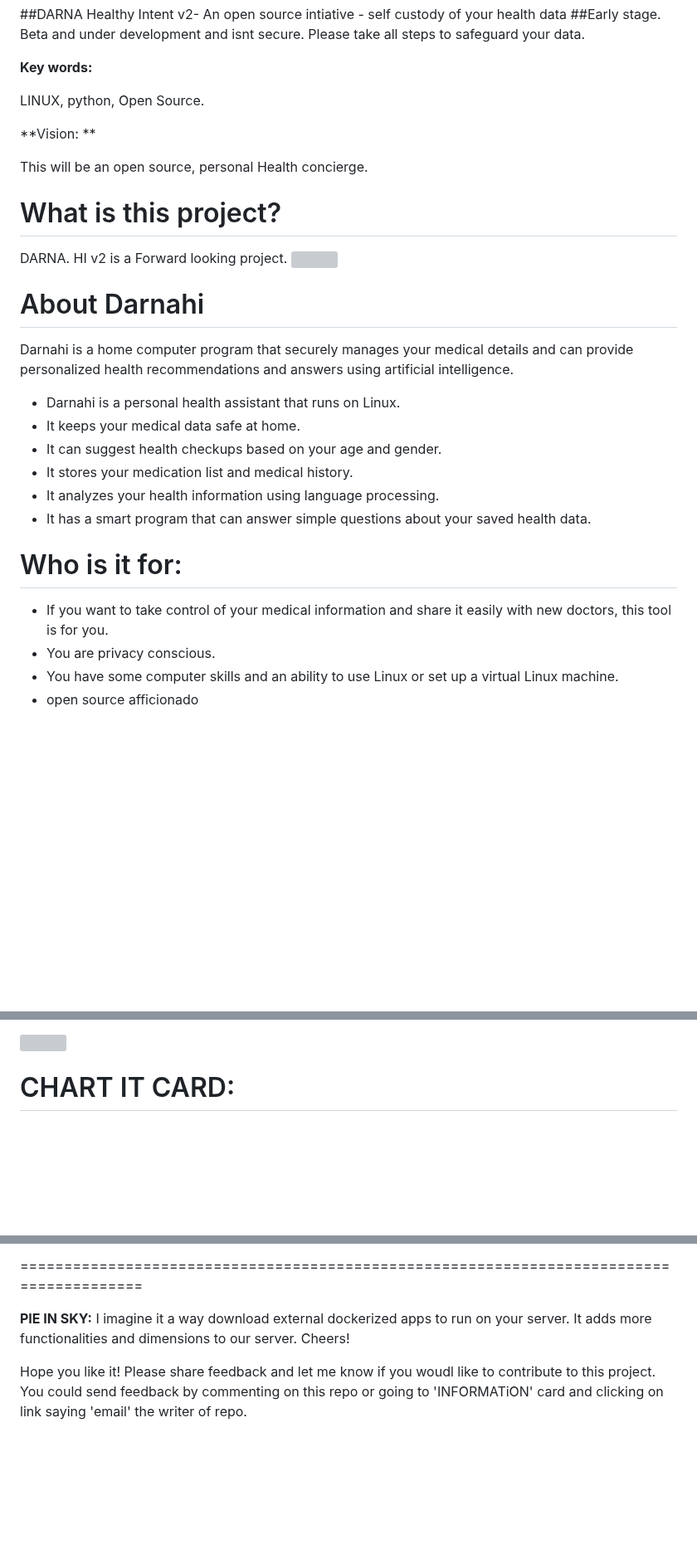
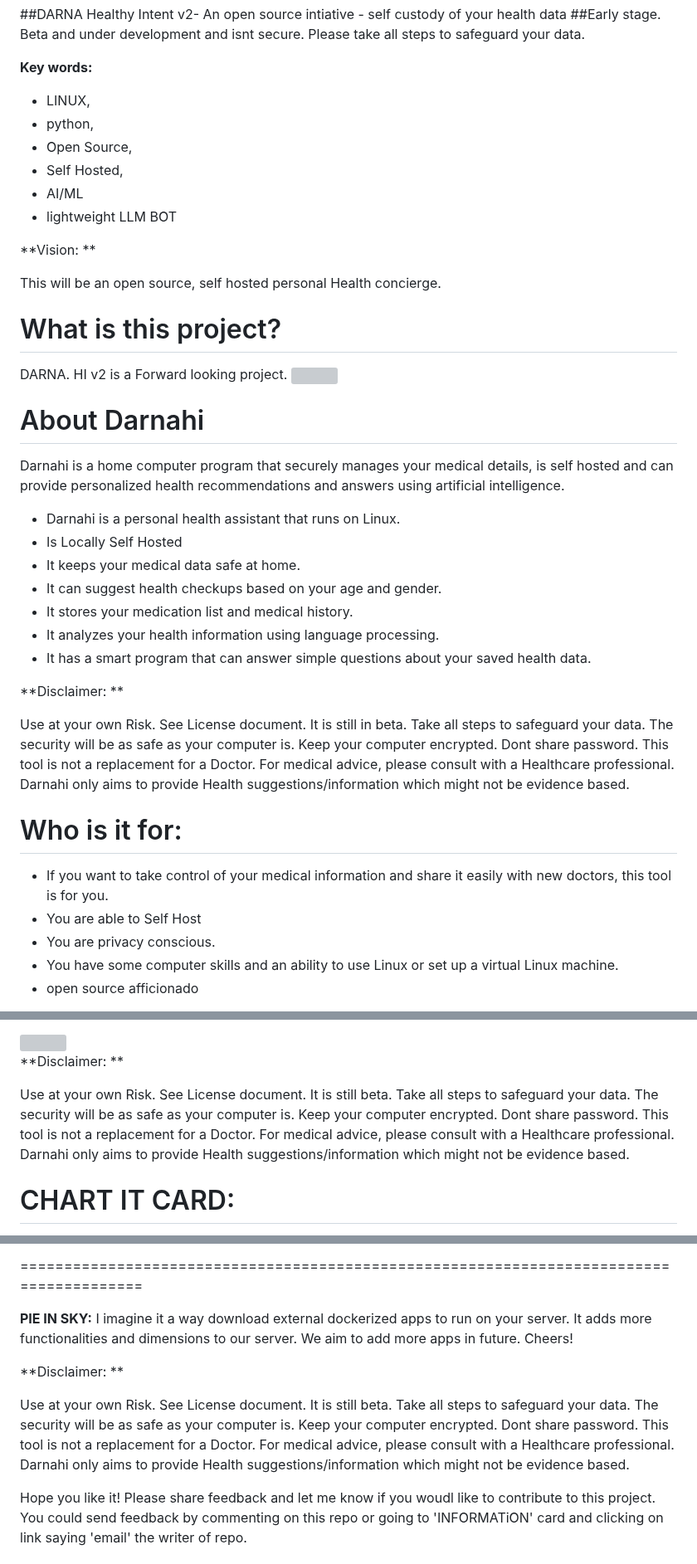
Before and after one commit to seapoe1809/Health_server, a Markdown page: README.md, 3 parts joined by grey strips. Shown at 83% size. Rendered like a GitHub page; blank space fills up the shorter version; grey boxes are pictures that could not be loaded.

```diff
--- a/README.md
+++ b/README.md
@@ -24,11 +24,16 @@ https://video.nostr.build/358cac41849256f74c66312e01732276957b922500673223e01d33
 
 **Key words:**
 
-LINUX, python, Open Source.
+- LINUX,
+- python,
+- Open Source,
+- Self Hosted,
+- AI/ML
+- lightweight LLM BOT
 
 **Vision: **
 
-This will be an open source, personal Health concierge.
+This will be an open source, self hosted personal Health concierge.
 
 What is this project?
 ======================
@@ -37,19 +42,26 @@ DARNA. HI v2 is a Forward looking project.
 
  About Darnahi
 =============
-Darnahi is a home computer program that securely manages your medical details and can provide personalized health recommendations and answers using artificial intelligence.
+Darnahi is a home computer program that securely manages your medical details, is self hosted and can provide personalized health recommendations and answers using artificial intelligence.
 
 - Darnahi is a personal health assistant that runs on Linux.
+- Is Locally Self Hosted
 - It keeps your medical data safe at home.
 - It can suggest health checkups based on your age and gender.
 - It stores your medication list and medical history.
 - It analyzes your health information using language processing.
 - It has a smart program that can answer simple questions about your saved health data.
 
+**Disclaimer: **
+
+Use at your own Risk. See License document. It is still in beta. Take all steps to safeguard your data. The security will be as safe as your computer is. Keep your computer encrypted. Dont share password.
+This tool is not a replacement for a Doctor. For medical advice, please consult with a Healthcare professional. Darnahi only aims to provide Health suggestions/information which might not be evidence based.
+
 
 Who is it for:
 ==============
 - If you want to take control of your medical information and share it easily with new doctors, this tool is for you.
+- You are able to Self Host
 - You are privacy conscious.
 - You have some computer skills and an ability to use Linux or set up a virtual Linux machine.
 - open source afficionado
@@ -168,6 +185,10 @@ Here it what the Analyze care does once you enter your age, sex, and words to de
 
  <img src="https://github.com/seapoe1809/assets/blob/main/darnahi2.2/darna_information.png" width =300, height=550>
 
+**Disclaimer: **
+
+Use at your own Risk. See License document. It is still beta. Take all steps to safeguard your data. The security will be as safe as your computer is. Keep your computer encrypted. Dont share password.
+This tool is not a replacement for a Doctor. For medical advice, please consult with a Healthcare professional. Darnahi only aims to provide Health suggestions/information which might not be evidence based.
 
  CHART IT CARD:
  ==============
@@ -268,6 +299,11 @@ You could choose to support the XMR network by running a node on your computer.
 
 
 
-**PIE IN SKY:** I imagine it a way download external dockerized apps to run on your server. It adds more functionalities and dimensions to our server. Cheers!
+**PIE IN SKY:** I imagine it a way download external dockerized apps to run on your server. It adds more functionalities and dimensions to our server. We aim to add more apps in future. Cheers!
+
+**Disclaimer: **
+
+Use at your own Risk. See License document. It is still beta. Take all steps to safeguard your data. The security will be as safe as your computer is. Keep your computer encrypted. Dont share password.
+This tool is not a replacement for a Doctor. For medical advice, please consult with a Healthcare professional. Darnahi only aims to provide Health suggestions/information which might not be evidence based.
 
  Hope you like it! Please share feedback and let me know if you woudl like to contribute to this project. You could send feedback by commenting on this repo or going to 'INFORMATiON' card and clicking on link saying 'email' the writer of repo.
```
Also changed, not shown: other parts of README.md (+15 -0 lines).
